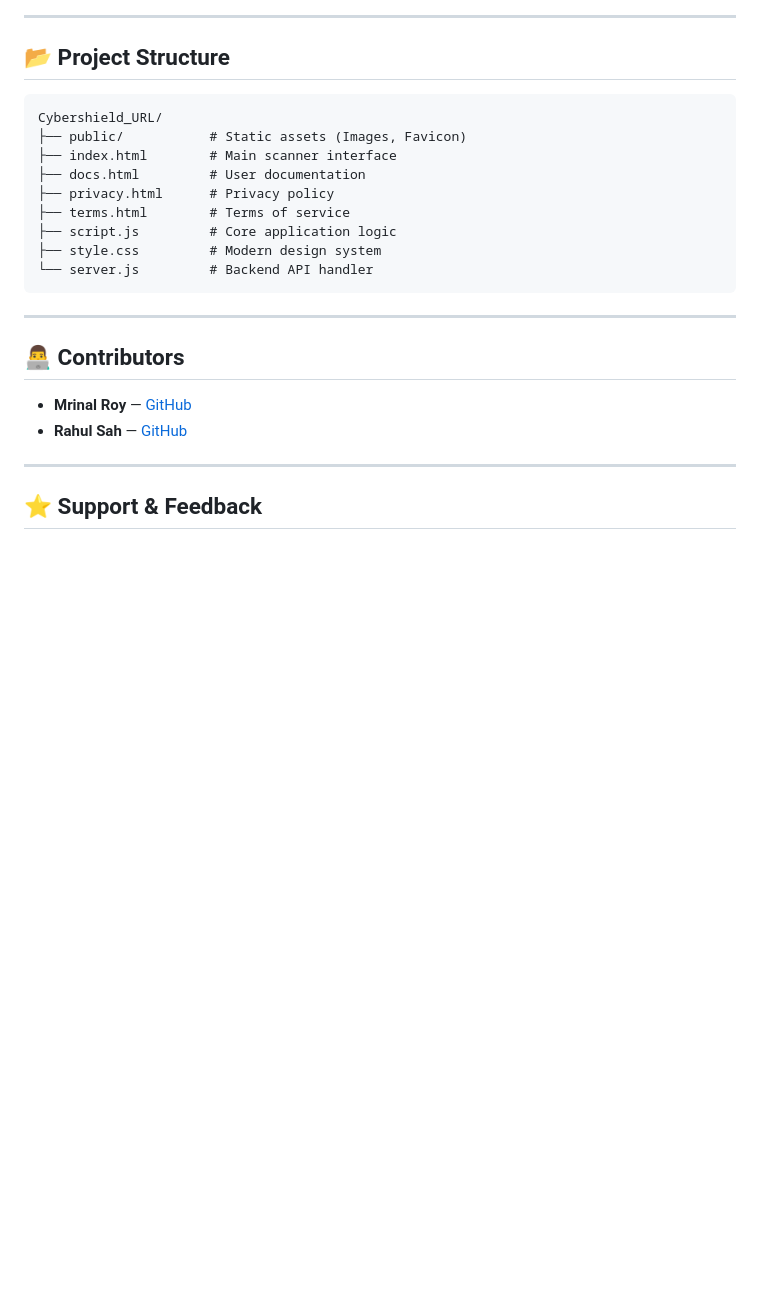
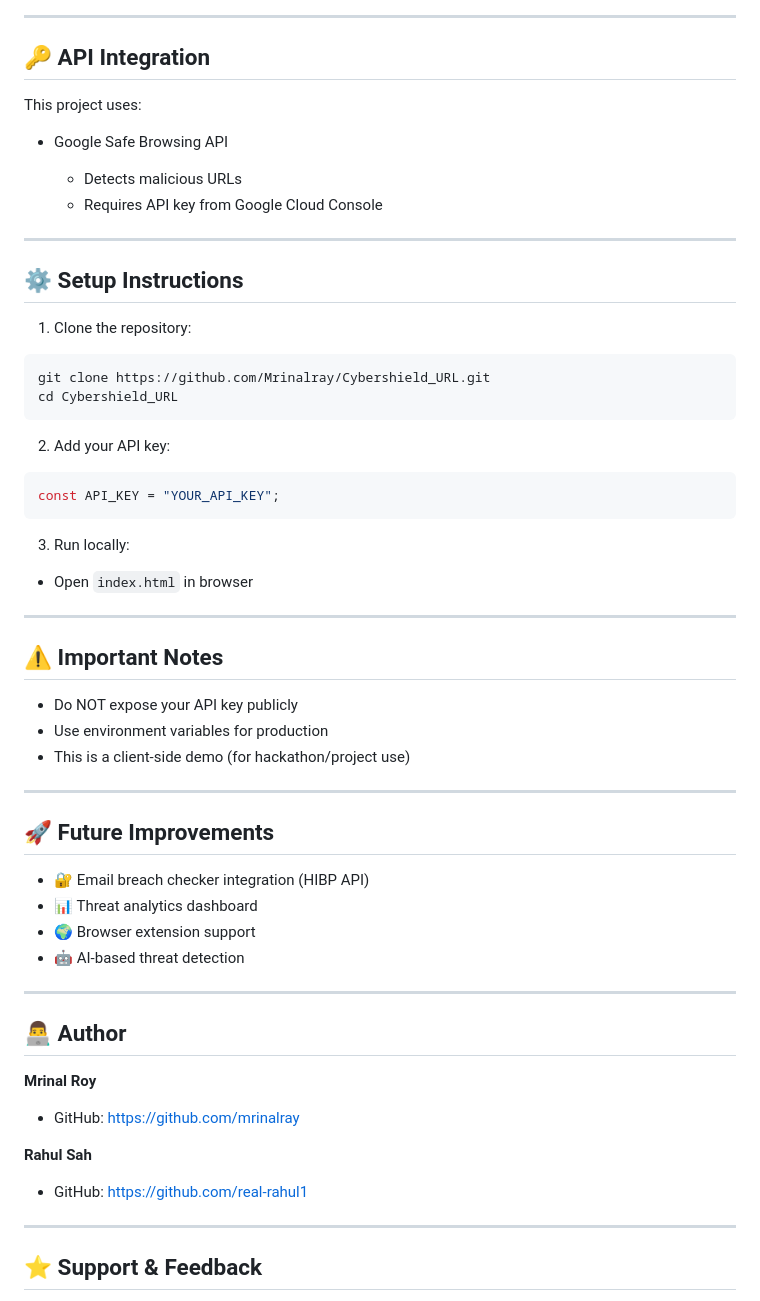
Before and after one commit to Mrinalray/Cybershield_URL, a Markdown page: README.md, the part around one of its changes. GitHub-like rendering; blank space fills up the shorter version.

````diff
--- a/README.md
+++ b/README.md
@@ -74,26 +59,64 @@
 
 ---
 
-## 📂 Project Structure
+## 🔑 API Integration
 
-```text
-Cybershield_URL/
-├── public/           # Static assets (Images, Favicon)
-├── index.html        # Main scanner interface
-├── docs.html         # User documentation
-├── privacy.html      # Privacy policy
-├── terms.html        # Terms of service
-├── script.js         # Core application logic
-├── style.css         # Modern design system
-└── server.js         # Backend API handler
-```
+This project uses:
+
+* Google Safe Browsing API
+
+  * Detects malicious URLs
+  * Requires API key from Google Cloud Console
 
 ---
 
-## 👨‍💻 Contributors
+## ⚙️ Setup Instructions
 
-*   **Mrinal Roy** — [GitHub](https://github.com/mrinalray)
-*   **Rahul Sah** — [GitHub](https://github.com/real-rahul1)
+1. Clone the repository:
+
+```bash
+git clone https://github.com/Mrinalray/Cybershield_URL.git
+cd Cybershield_URL
+```
+
+2. Add your API key:
+
+```js
+const API_KEY = "YOUR_API_KEY";
+```
+
+3. Run locally:
+
+* Open `index.html` in browser
+
+---
+
+## ⚠️ Important Notes
+
+* Do NOT expose your API key publicly
+* Use environment variables for production
+* This is a client-side demo (for hackathon/project use)
+
+---
+
+## 🚀 Future Improvements
+
+* 🔐 Email breach checker integration (HIBP API)
+* 📊 Threat analytics dashboard
+* 🌍 Browser extension support
+* 🤖 AI-based threat detection
+
+---
+
+## 👨‍💻 Author
+
+**Mrinal Roy**
+
+* GitHub: https://github.com/mrinalray
+
+**Rahul Sah**
+  * GitHub: https://github.com/real-rahul1
+
 
 ---
 
````
Also changed, not shown: other parts of README.md (+27 -42 lines).
